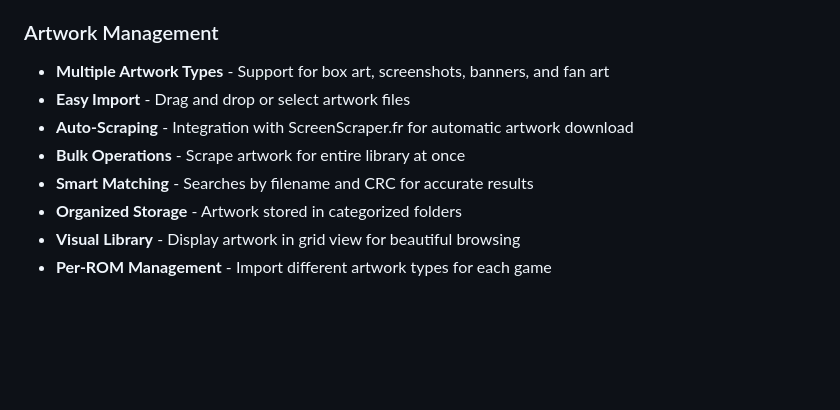
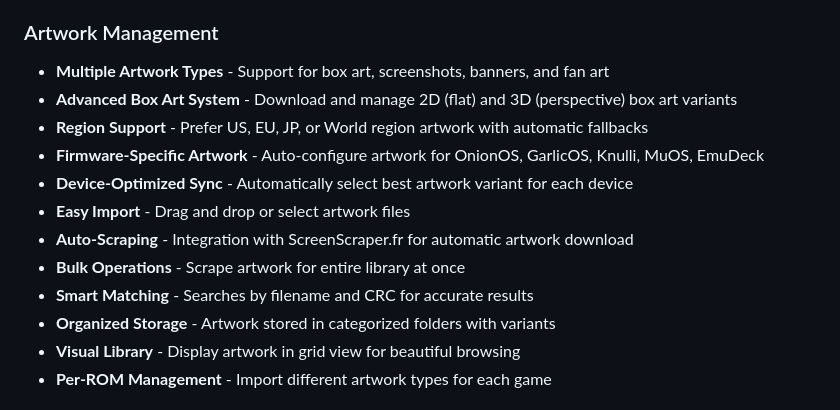
Before and after one commit to grantium/romtunes, a Markdown page: README.md, the part around one of its changes. Rendered like a GitHub page; blank space fills up the shorter version.

```diff
--- a/README.md
+++ b/README.md
@@ -27,11 +27,15 @@
 
 ### Artwork Management
 - **Multiple Artwork Types** - Support for box art, screenshots, banners, and fan art
+- **Advanced Box Art System** - Download and manage 2D (flat) and 3D (perspective) box art variants
+- **Region Support** - Prefer US, EU, JP, or World region artwork with automatic fallbacks
+- **Firmware-Specific Artwork** - Auto-configure artwork for OnionOS, GarlicOS, Knulli, MuOS, EmuDeck
+- **Device-Optimized Sync** - Automatically select best artwork variant for each device
 - **Easy Import** - Drag and drop or select artwork files
 - **Auto-Scraping** - Integration with ScreenScraper.fr for automatic artwork download
 - **Bulk Operations** - Scrape artwork for entire library at once
 - **Smart Matching** - Searches by filename and CRC for accurate results
-- **Organized Storage** - Artwork stored in categorized folders
+- **Organized Storage** - Artwork stored in categorized folders with variants
 - **Visual Library** - Display artwork in grid view for beautiful browsing
 - **Per-ROM Management** - Import different artwork types for each game
 
```
Also changed, not shown: other parts of README.md (+38 -0 lines).
